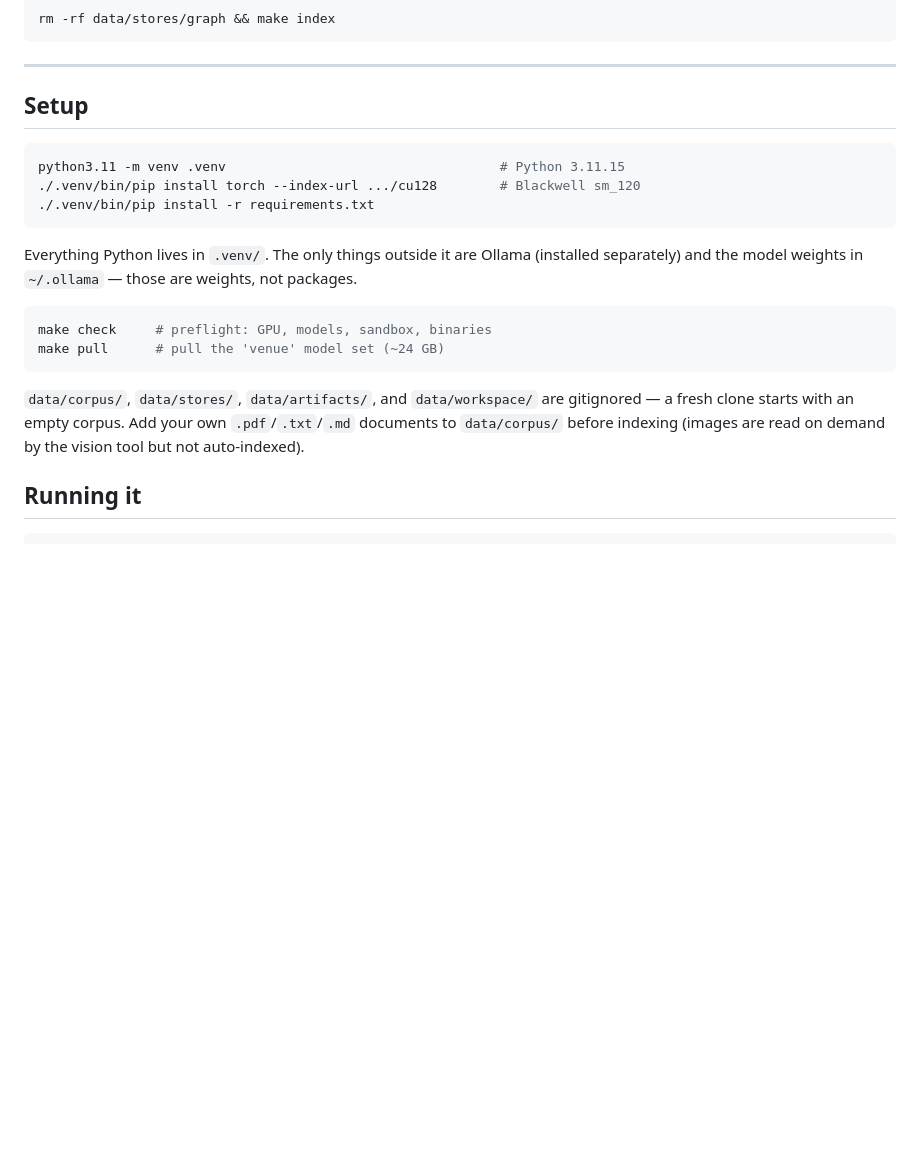
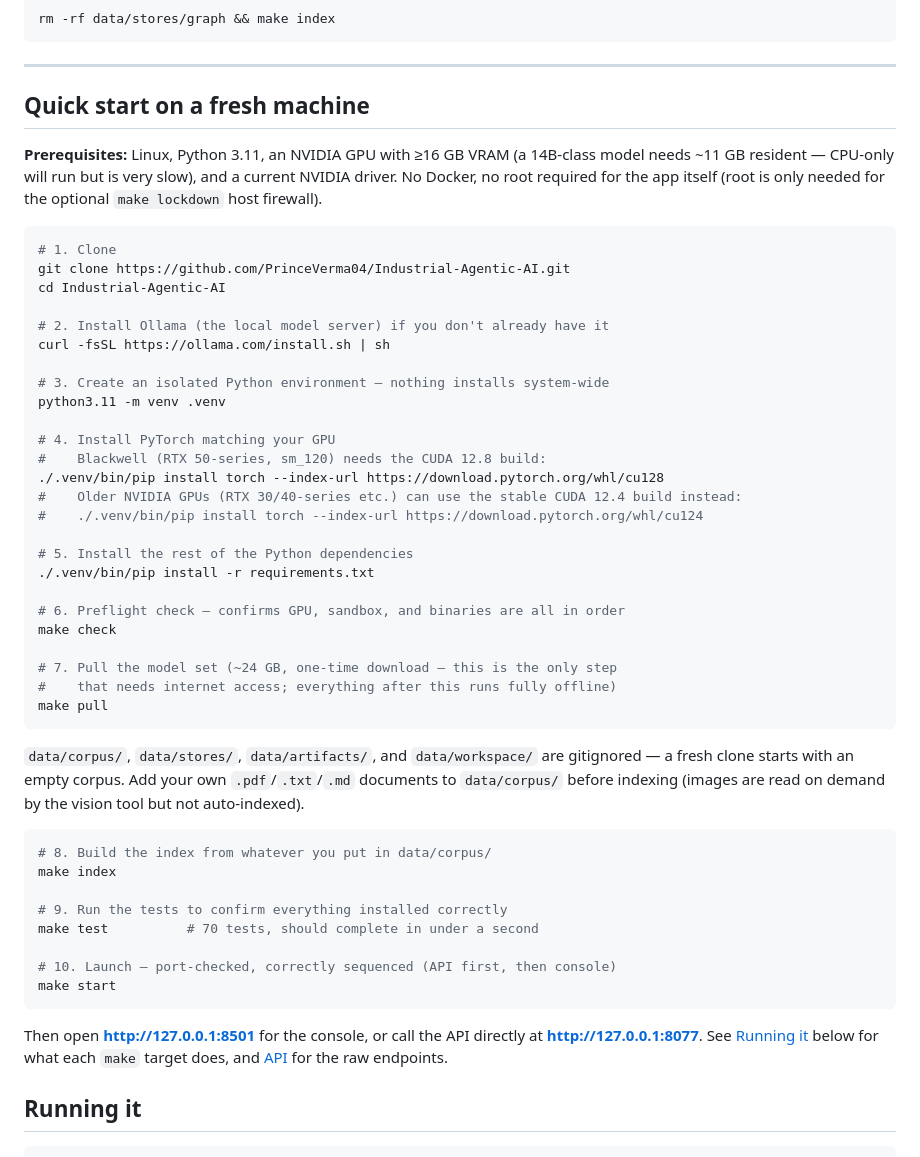
Before and after one commit to PrinceVerma04/Industrial-Agentic-AI, a Markdown page: README.md, the part around the change. GitHub-like rendering; blank space fills up the shorter version.

Commit message:
Add a complete fresh-machine quick start to the README
The previous Setup section assumed .venv already existed and had a
placeholder torch install command. This adds a real, ordered path from
git clone to a running instance: prerequisites, installing Ollama,
creating the venv, the correct CUDA wheel for both Blackwell and older
NVIDIA GPUs, pulling models, indexing, testing, and launching -- so
someone cloning this repo for the first time can actually get it running
without guessing.

Co-Authored-By: Claude Sonnet 5 <noreply@anthropic.com>

````diff
--- a/README.md
+++ b/README.md
@@ -182,27 +182,60 @@ rm -rf data/stores/graph && make index
 
 ---
 
-## Setup
+## Quick start on a fresh machine
+
+**Prerequisites:** Linux, Python 3.11, an NVIDIA GPU with ≥16 GB VRAM (a
+14B-class model needs ~11 GB resident — CPU-only will run but is very slow),
+and a current NVIDIA driver. No Docker, no root required for the app itself
+(root is only needed for the optional `make lockdown` host firewall).
 
 ```bash
-python3.11 -m venv .venv                                   # Python 3.11.15
-./.venv/bin/pip install torch --index-url .../cu128        # Blackwell sm_120
+# 1. Clone
+git clone https://github.com/PrinceVerma04/Industrial-Agentic-AI.git
+cd Industrial-Agentic-AI
+
+# 2. Install Ollama (the local model server) if you don't already have it
+curl -fsSL https://ollama.com/install.sh | sh
+
+# 3. Create an isolated Python environment — nothing installs system-wide
+python3.11 -m venv .venv
+
+# 4. Install PyTorch matching your GPU
+#    Blackwell (RTX 50-series, sm_120) needs the CUDA 12.8 build:
+./.venv/bin/pip install torch --index-url https://download.pytorch.org/whl/cu128
+#    Older NVIDIA GPUs (RTX 30/40-series etc.) can use the stable CUDA 12.4 build instead:
+#    ./.venv/bin/pip install torch --index-url https://download.pytorch.org/whl/cu124
+
+# 5. Install the rest of the Python dependencies
 ./.venv/bin/pip install -r requirements.txt
-```
 
-Everything Python lives in `.venv/`. The only things outside it are Ollama
-(installed separately) and the model weights in `~/.ollama` — those are
-weights, not packages.
+# 6. Preflight check — confirms GPU, sandbox, and binaries are all in order
+make check
 
-```bash
-make check     # preflight: GPU, models, sandbox, binaries
-make pull      # pull the 'venue' model set (~24 GB)
+# 7. Pull the model set (~24 GB, one-time download — this is the only step
+#    that needs internet access; everything after this runs fully offline)
+make pull
 ```
 
 `data/corpus/`, `data/stores/`, `data/artifacts/`, and `data/workspace/` are
 gitignored — a fresh clone starts with an empty corpus. Add your own
 `.pdf`/`.txt`/`.md` documents to `data/corpus/` before indexing (images are
 read on demand by the vision tool but not auto-indexed).
+
+```bash
+# 8. Build the index from whatever you put in data/corpus/
+make index
+
+# 9. Run the tests to confirm everything installed correctly
+make test          # 70 tests, should complete in under a second
+
+# 10. Launch — port-checked, correctly sequenced (API first, then console)
+make start
+```
+
+Then open **http://127.0.0.1:8501** for the console, or call the API directly
+at **http://127.0.0.1:8077**. See [Running it](#running-it) below for what
+each `make` target does, and [API](#api) for the raw endpoints.
 
 ## Running it
 
````
